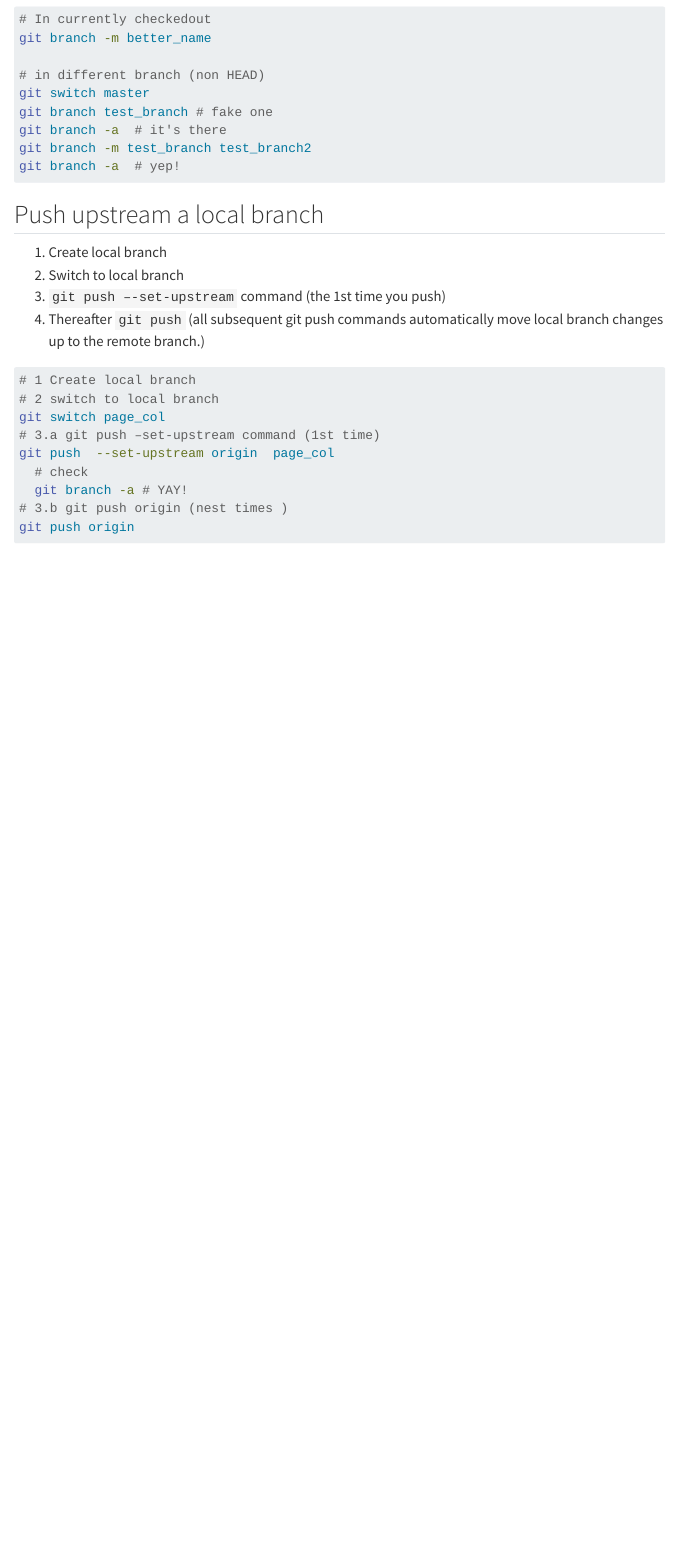
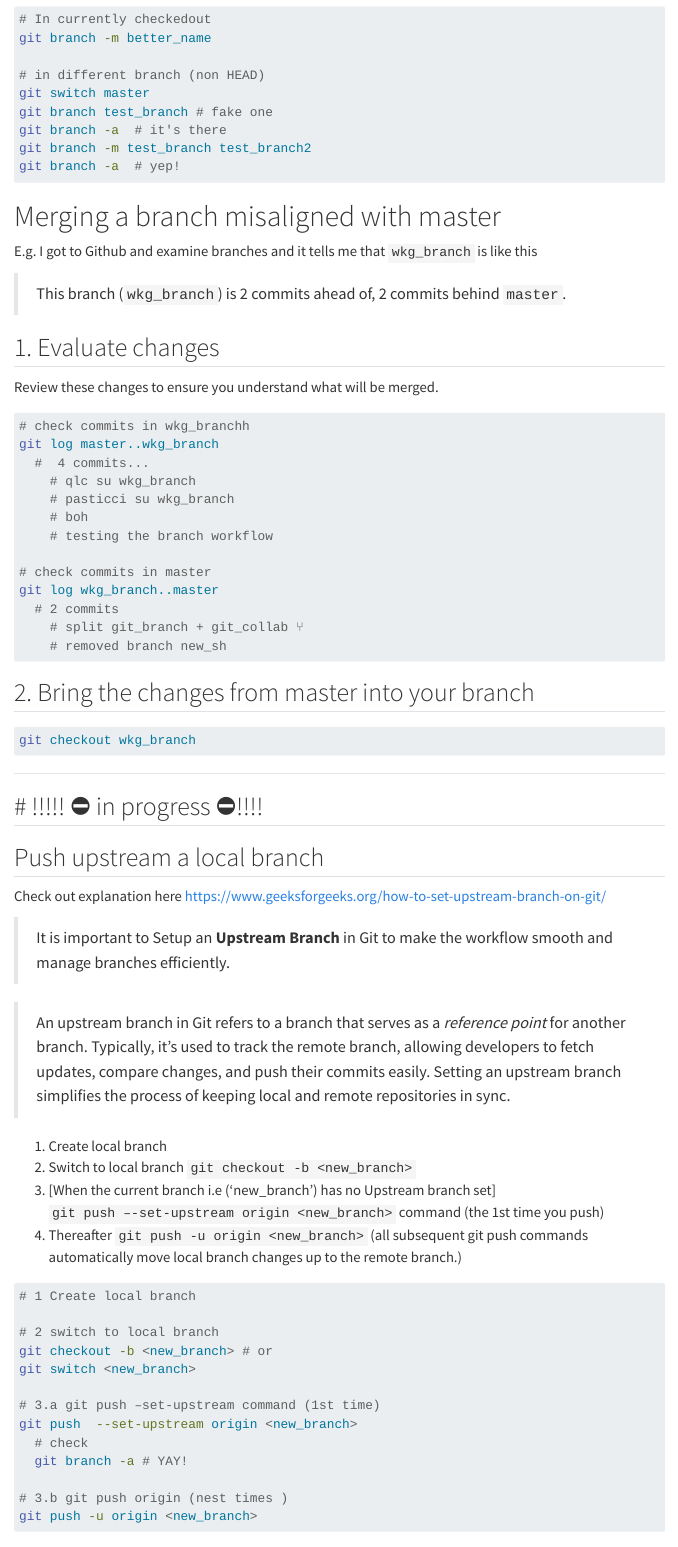
Before and after one commit to Lulliter/nerd_help, a Quarto document (git/git_branches.qmd): the page in a window 1100 px wide, from 870 px down. Rendered offline with R 4.5, knitr and Pandoc in place of Quarto, with nearby package versions; menus at the side of the page are left out.

Commit message:
upd  git_branch

````diff
--- a/git/git_branches.qmd
+++ b/git/git_branches.qmd
@@ -87,21 +87,69 @@ git branch -a  # yep!
 
 ```
 
+
+# Merging a branch misaligned with master
+
+E.g. I got to Github and examine branches and it tells me that `wkg_branch` is like this
+
+> This branch (`wkg_branch`) is 2 commits ahead of, 2 commits behind `master`.
+
+## 1. Evaluate changes
+Review these changes to ensure you understand what will be merged.
+```{bash}
+# check commits in wkg_branchh
+git log master..wkg_branch
+  #  4 commits...
+    # qlc su wkg_branch
+    # pasticci su wkg_branch
+    # boh
+    # testing the branch workflow
+
+# check commits in master
+git log wkg_branch..master
+  # 2 commits
+    # split git_branch + git_collab ⑂
+    # removed branch new_sh
+```
+
+## 2. Bring the changes from master into your branch
+
+```{bash}
+git checkout wkg_branch
+```
+
+
+---
+
+# !!!!! ⛔️ in progress ⛔️!!!!
+---
+
 ## Push upstream a local branch
+
+Check out explanation here [https://www.geeksforgeeks.org/how-to-set-upstream-branch-on-git/](https://www.geeksforgeeks.org/how-to-set-upstream-branch-on-git/)
+
+> It is important to Setup an **Upstream Branch** in Git to make the workflow smooth and manage branches efficiently.
+
+> An upstream branch in Git refers to a branch that serves as a *reference point* for another branch. Typically, it’s used to track the remote branch, allowing developers to fetch updates, compare changes, and push their commits easily. Setting an upstream branch simplifies the process of keeping local and remote repositories in sync.
+
 1.  Create local branch
-2.  Switch to local branch
-3.  `git push –-set-upstream` command (the 1st time you push)
-4.  Thereafter `git push` (all subsequent git push commands automatically move local branch changes up to the remote branch.)
+2.  Switch to local branch `git checkout -b <new_branch>`
+3.  [When the current branch i.e (‘new_branch’) has no Upstream branch set] `git push –-set-upstream origin <new_branch>` command (the 1st time you push)
+4.  Thereafter `git push -u origin <new_branch>` (all subsequent git push commands automatically move local branch changes up to the remote branch.)
 
 ```{bash}
 # 1 Create local branch
+
 # 2 switch to local branch
-git switch page_col
+git checkout -b <new_branch> # or
+git switch <new_branch>
+
 # 3.a git push –set-upstream command (1st time)
-git push  --set-upstream origin  page_col
+git push  --set-upstream origin <new_branch>
   # check
   git branch -a # YAY!
+
 # 3.b git push origin (nest times )
-git push origin
+git push -u origin <new_branch>
 ```
 
````
Also changed, not shown: docs/search.json, git/git_branches.qmd (17 more changed lines), 1 other file.
